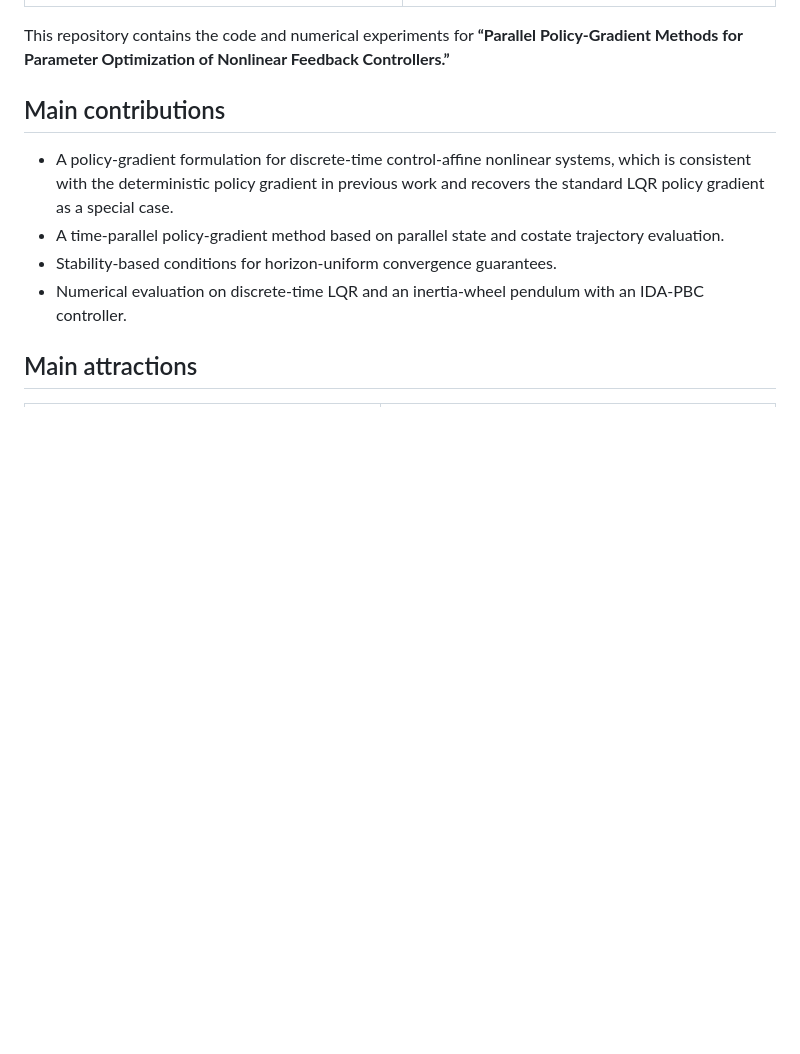
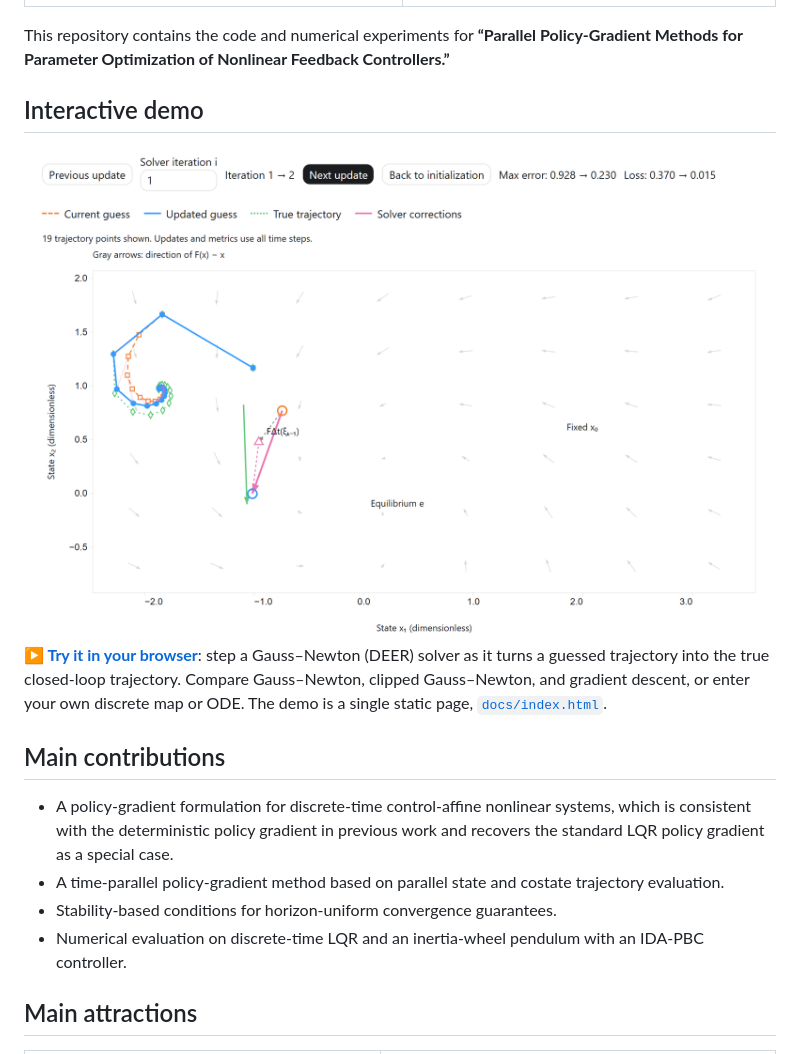
Before and after one commit to lc-lab25/Parallel-Policy-Gradient, a Markdown page: README.md, the part around the change. GitHub-like rendering; pictures changed too: img/guess_dynamics_demo_light.png (added); blank space fills up the shorter version.

Commit message:
Add interactive Guess Dynamics demo for GitHub Pages
Port the "Guess dynamics" phase-portrait widget (built in ChatGPT) to a
standalone static page in docs/, so it can be served by GitHub Pages at
https://lc-lab25.github.io/Parallel-Policy-Gradient/ alongside the existing
lab site.

- docs/index.html: the widget with the ChatGPT host bridge, theme relay,
  and unused tooltip/tab/icon helpers removed; settings persist in
  localStorage instead of ChatGPT widget state; CSP trimmed to what the
  page loads; D3 pinned with Subresource Integrity; page header, short
  intro linking the paper, and a footer with a "Reset all settings" button.
- docs/.nojekyll: serve the folder as-is.
- README.md: "Interactive demo" section with light/dark screenshots that
  link to the live page.

Co-Authored-By: Claude Opus 5.5 <noreply@anthropic.com>

```diff
--- a/README.md
+++ b/README.md
@@ -5,6 +5,17 @@
 | ![Inertia-wheel pendulum unoptimized controller](img/base_croped.gif) | ![Inertia-wheel pendulum optimized by our method](img/opt_croped.gif) |
 
 This repository contains the code and numerical experiments for **“Parallel Policy-Gradient Methods for Parameter Optimization of Nonlinear Feedback Controllers.”**
+
+## Interactive demo
+
+<a href="https://lc-lab25.github.io/Parallel-Policy-Gradient/">
+  <picture>
+    <source media="(prefers-color-scheme: dark)" srcset="img/guess_dynamics_demo_dark.png">
+    <img alt="Guess dynamics demo: one Gauss–Newton update moves a guessed trajectory toward the true closed-loop trajectory" src="img/guess_dynamics_demo_light.png">
+  </picture>
+</a>
+
+**[▶ Try it in your browser](https://lc-lab25.github.io/Parallel-Policy-Gradient/)**: step a Gauss–Newton (DEER) solver as it turns a guessed trajectory into the true closed-loop trajectory. Compare Gauss–Newton, clipped Gauss–Newton, and gradient descent, or enter your own discrete map or ODE. The demo is a single static page, [`docs/index.html`](docs/index.html).
 
 ## Main contributions
 
```
Also changed, not shown: img/guess_dynamics_demo_dark.png (added), 2 other files.
